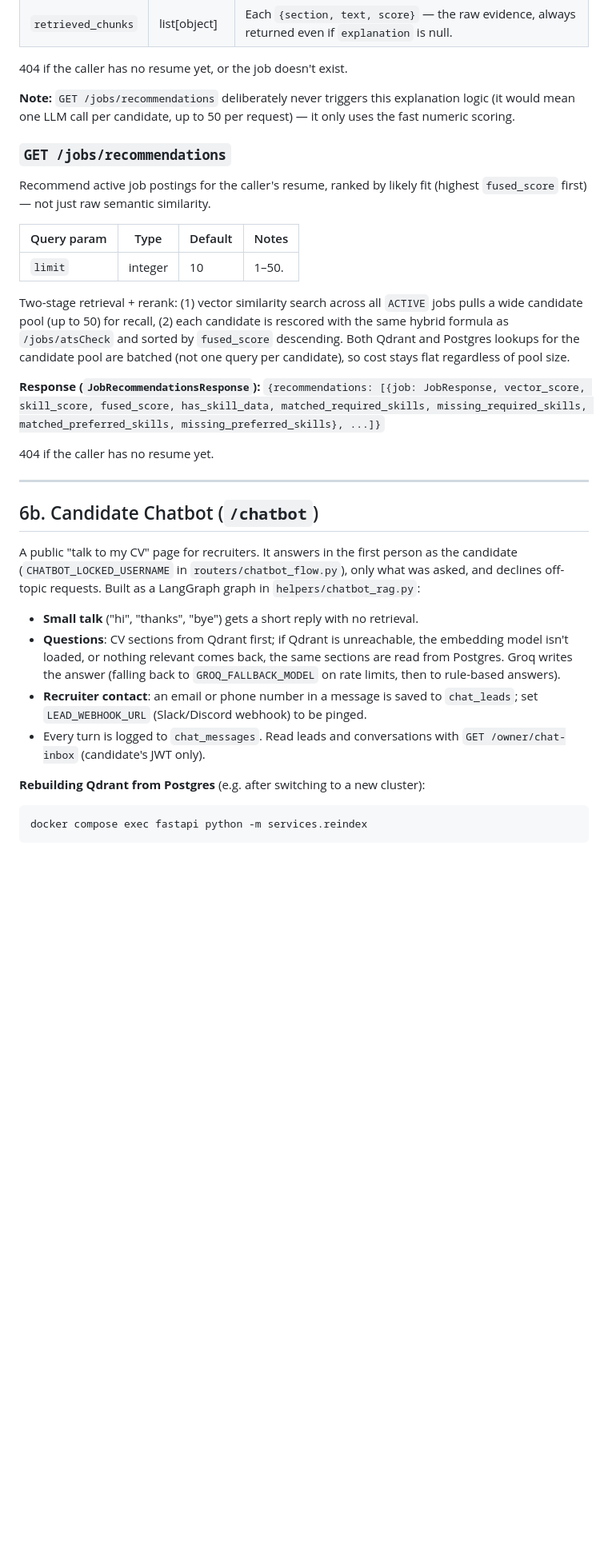
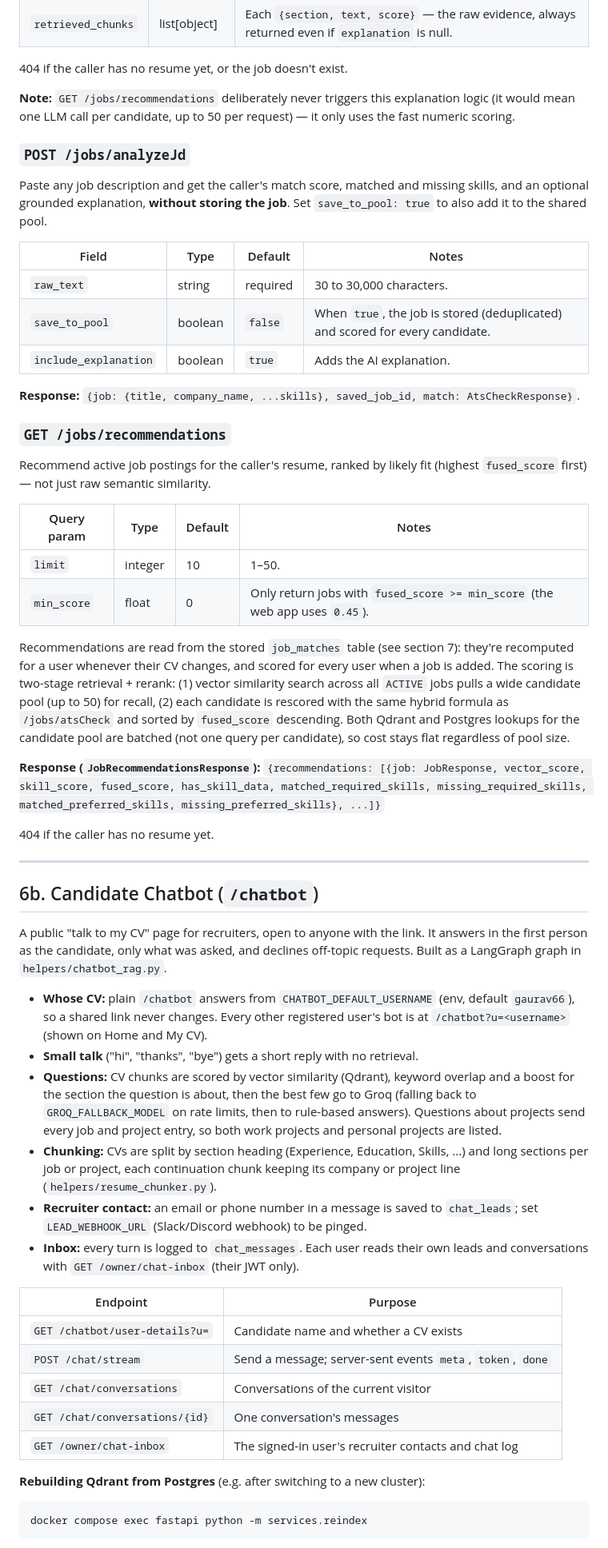
Before and after one commit to Gauravkr07/Capstone-job-hunt, a Markdown page: README.md, the part around one of its changes. Shown at 80% size. Drawn GitHub-style; blank space fills up the shorter version.

```diff
--- a/README.md
+++ b/README.md
@@ -387,6 +420,20 @@ retrieval-for-ranking like the endpoints above):**
 explanation logic (it would mean one LLM call per candidate, up to 50 per
 request) — it only uses the fast numeric scoring.
 
+### `POST /jobs/analyzeJd`
+
+Paste any job description and get the caller's match score, matched and
+missing skills, and an optional grounded explanation, **without storing the
+job**. Set `save_to_pool: true` to also add it to the shared pool.
+
+| Field | Type | Default | Notes |
+|---|---|---|---|
+| `raw_text` | string | required | 30 to 30,000 characters. |
+| `save_to_pool` | boolean | `false` | When `true`, the job is stored (deduplicated) and scored for every candidate. |
+| `include_explanation` | boolean | `true` | Adds the AI explanation. |
+
+**Response:** `{job: {title, company_name, ...skills}, saved_job_id, match: AtsCheckResponse}`.
+
 ### `GET /jobs/recommendations`
 
 Recommend active job postings for the caller's resume, ranked by likely fit
@@ -395,8 +442,11 @@ Recommend active job postings for the caller's resume, ranked by likely fit
 | Query param | Type | Default | Notes |
 |---|---|---|---|
 | `limit` | integer | 10 | 1–50. |
+| `min_score` | float | 0 | Only return jobs with `fused_score >= min_score` (the web app uses `0.45`). |
 
-Two-stage retrieval + rerank: (1) vector similarity search across all
+Recommendations are read from the stored `job_matches` table (see section 7):
+they're recomputed for a user whenever their CV changes, and scored for every
+user when a job is added. The scoring is two-stage retrieval + rerank: (1) vector similarity search across all
 `ACTIVE` jobs pulls a wide candidate pool (up to 50) for recall, (2) each
 candidate is rescored with the same hybrid formula as `/jobs/atsCheck` and
 sorted by `fused_score` descending. Both Qdrant and Postgres lookups for the
@@ -412,20 +462,35 @@ regardless of pool size.
 
 ## 6b. Candidate Chatbot (`/chatbot`)
 
-A public "talk to my CV" page for recruiters. It answers in the first person
-as the candidate (`CHATBOT_LOCKED_USERNAME` in `routers/chatbot_flow.py`),
-only what was asked, and declines off-topic requests. Built as a LangGraph
-graph in `helpers/chatbot_rag.py`:
+A public "talk to my CV" page for recruiters, open to anyone with the link. It
+answers in the first person as the candidate, only what was asked, and
+declines off-topic requests. Built as a LangGraph graph in
+`helpers/chatbot_rag.py`.
 
+- **Whose CV:** plain `/chatbot` answers from `CHATBOT_DEFAULT_USERNAME` (env,
+  default `gaurav66`), so a shared link never changes. Every other registered
+  user's bot is at `/chatbot?u=<username>` (shown on Home and My CV).
 - **Small talk** ("hi", "thanks", "bye") gets a short reply with no retrieval.
-- **Questions**: CV sections from Qdrant first; if Qdrant is unreachable, the
-  embedding model isn't loaded, or nothing relevant comes back, the same
-  sections are read from Postgres. Groq writes the answer (falling back to
-  `GROQ_FALLBACK_MODEL` on rate limits, then to rule-based answers).
-- **Recruiter contact**: an email or phone number in a message is saved to
+- **Questions:** CV chunks are scored by vector similarity (Qdrant), keyword
+  overlap and a boost for the section the question is about, then the best few
+  go to Groq (falling back to `GROQ_FALLBACK_MODEL` on rate limits, then to
+  rule-based answers). Questions about projects send every job and project
+  entry, so both work projects and personal projects are listed.
+- **Chunking:** CVs are split by section heading (Experience, Education,
+  Skills, ...) and long sections per job or project, each continuation chunk
+  keeping its company or project line (`helpers/resume_chunker.py`).
+- **Recruiter contact:** an email or phone number in a message is saved to
   `chat_leads`; set `LEAD_WEBHOOK_URL` (Slack/Discord webhook) to be pinged.
-- Every turn is logged to `chat_messages`. Read leads and conversations with
-  `GET /owner/chat-inbox` (candidate's JWT only).
+- **Inbox:** every turn is logged to `chat_messages`. Each user reads their own
+  leads and conversations with `GET /owner/chat-inbox` (their JWT only).
+
+| Endpoint | Purpose |
+|---|---|
+| `GET /chatbot/user-details?u=` | Candidate name and whether a CV exists |
+| `POST /chat/stream` | Send a message; server-sent events `meta`, `token`, `done` |
+| `GET /chat/conversations` | Conversations of the current visitor |
+| `GET /chat/conversations/{id}` | One conversation's messages |
+| `GET /owner/chat-inbox` | The signed-in user's recruiter contacts and chat log |
 
 **Rebuilding Qdrant from Postgres** (e.g. after switching to a new cluster):
 
```
Also changed, not shown: other parts of README.md (+63 -36 lines).
